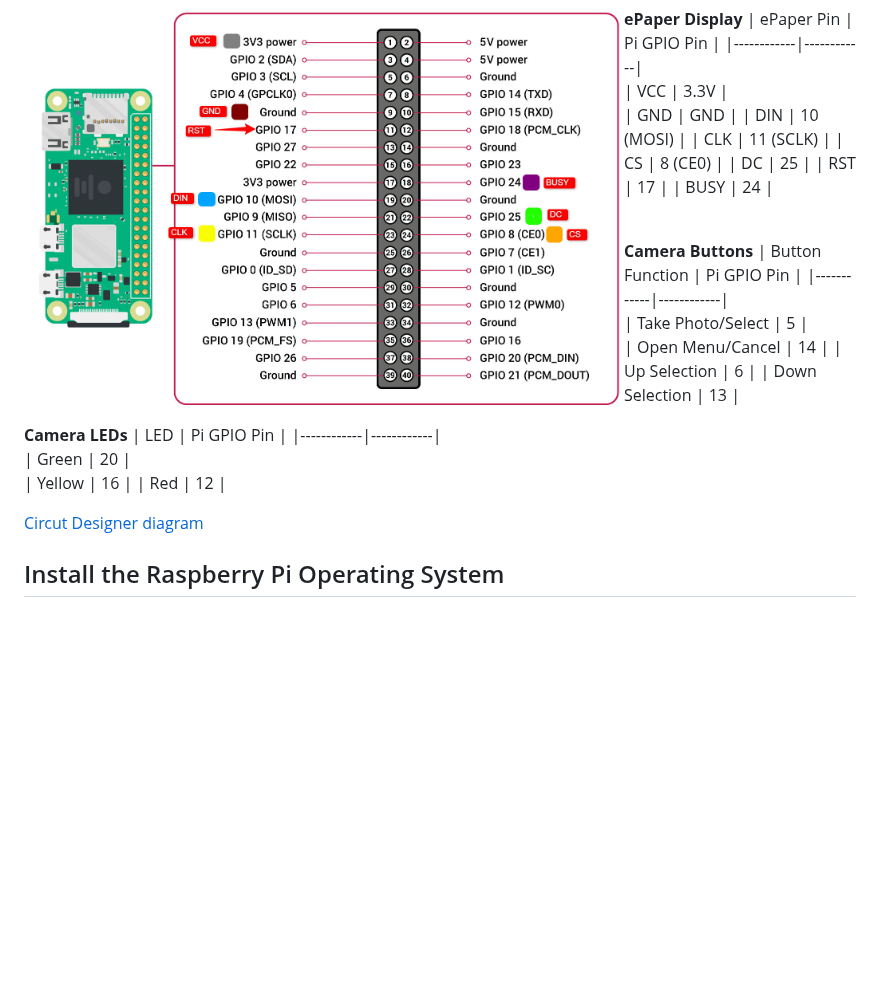
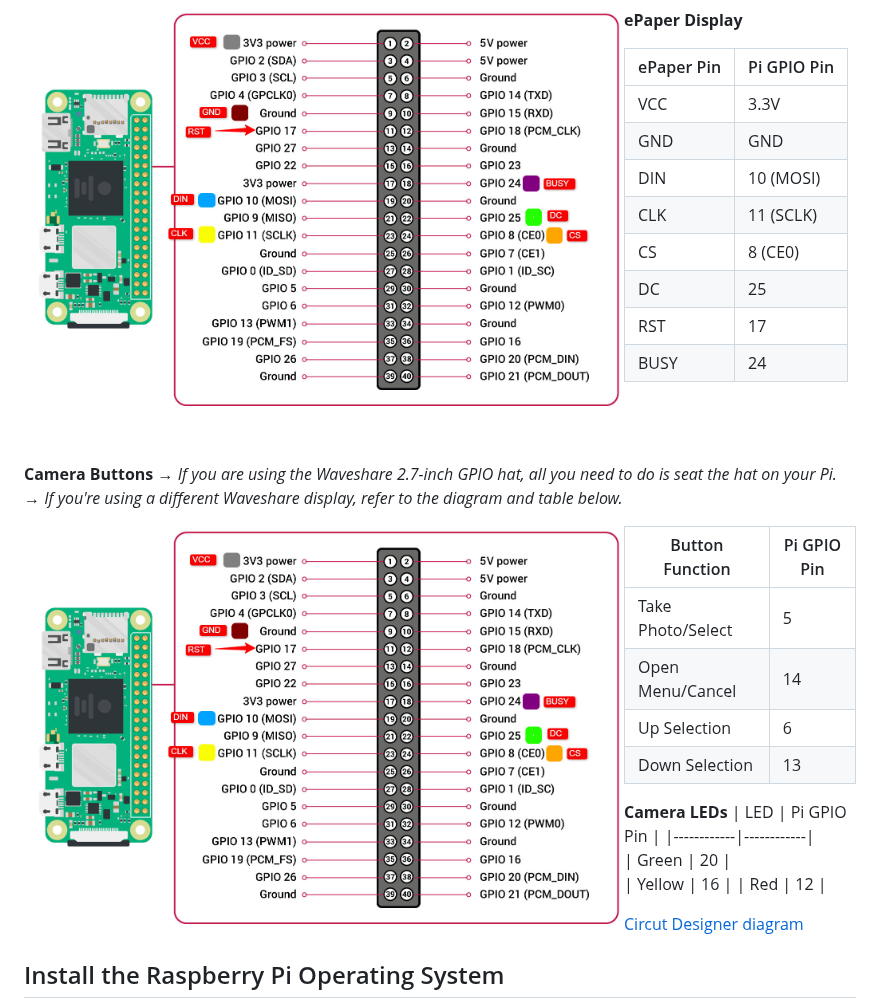
Before and after one commit to Yikes-Cyborg-Run/ePaper-Pi-Cam, a Markdown page: README.md, the part around the change. Drawn GitHub-style; blank space fills up the shorter version.

```diff
--- a/README.md
+++ b/README.md
@@ -29,6 +29,7 @@ Buttons to loop through past photos.
 
 **ePaper Display**
 <img src='https://github.com/Yikes-Cyborg-Run/ePaper-Pi-Cam/blob/main/Resources/waveshare_Pi02W_setup.jpg' align='left' width='600'>
+
 | ePaper Pin | Pi GPIO Pin |
 |------------|------------|
 | VCC | 3.3V |
@@ -39,9 +40,15 @@ Buttons to loop through past photos.
 | DC | 25 |
 | RST | 17 |
 | BUSY | 24 |
-<br><br>
+
+ <br><br>
 
 **Camera Buttons**
+*→ If you are using the Waveshare 2.7-inch GPIO hat, all you need to do is seat the hat on your Pi.*
+*→ If you're using a different Waveshare display, refer to the diagram and table below.*
+
+<img src='https://github.com/Yikes-Cyborg-Run/ePaper-Pi-Cam/blob/main/Resources/waveshare_Pi02W_setup.jpg' align='left' width='600'>
+
 | Button Function | Pi GPIO Pin |
 |------------|------------|
 | Take Photo/Select | 5 |
```
